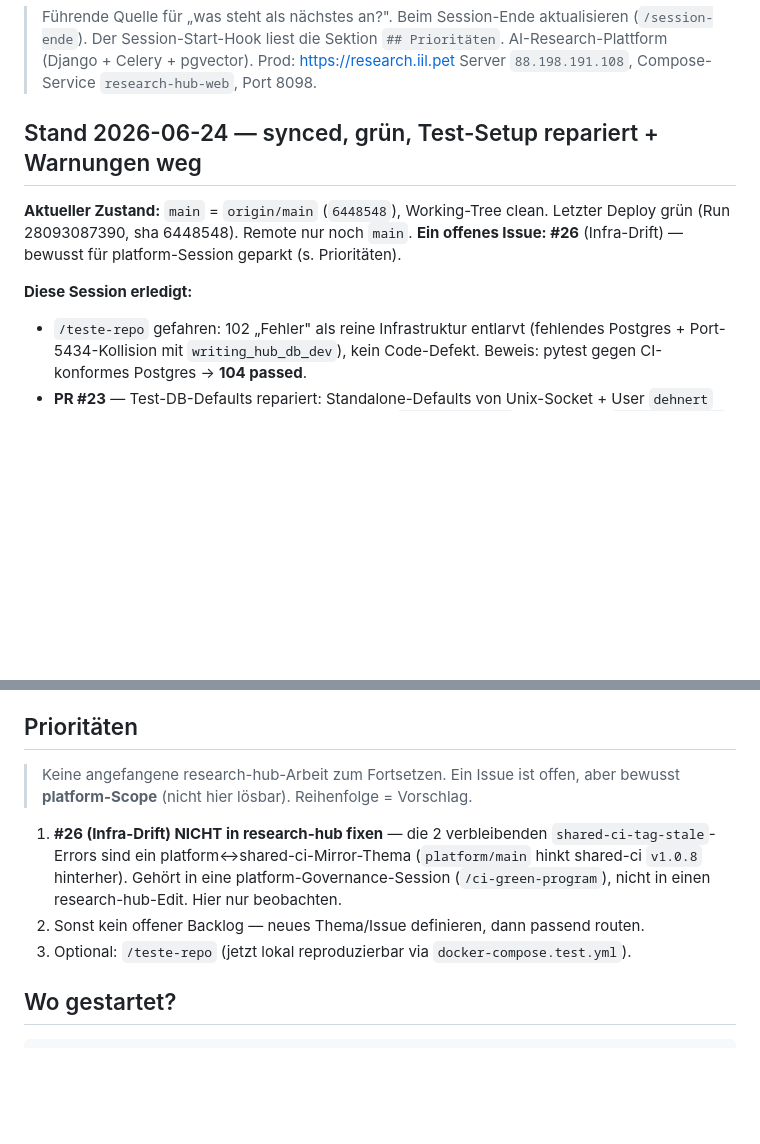
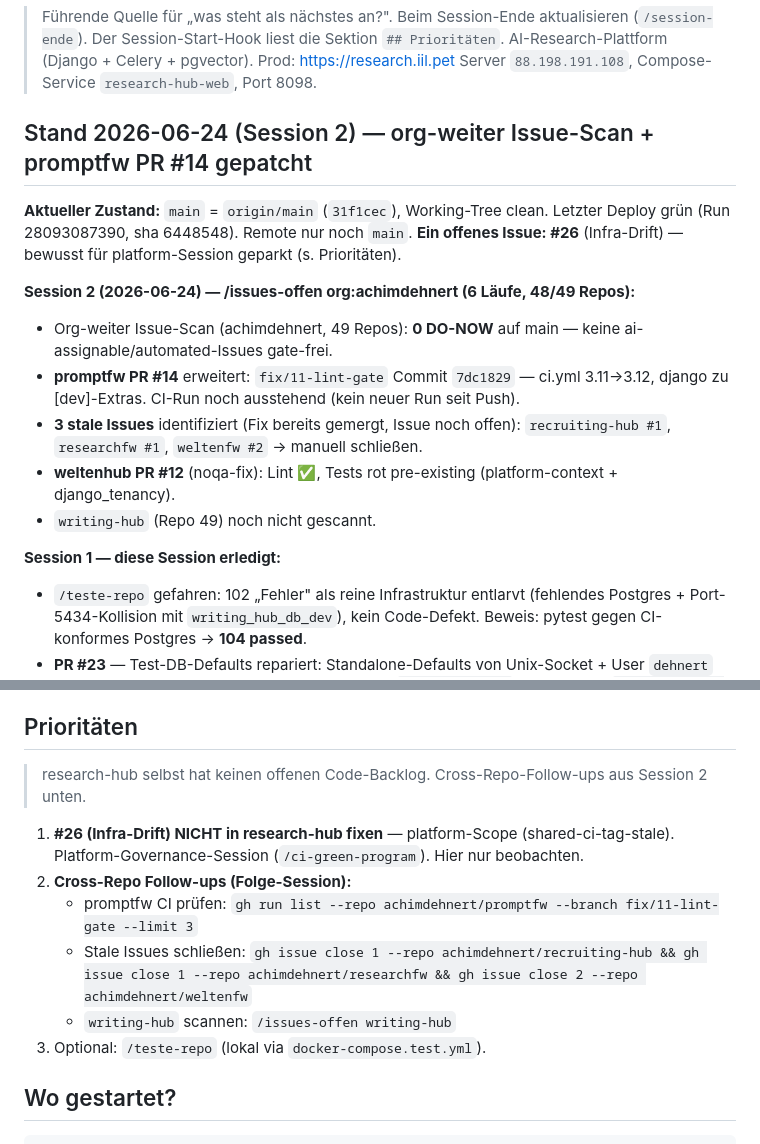
Before and after one commit to achimdehnert/research-hub, a Markdown page: AGENT_HANDOVER.md, 2 parts joined by grey strips. Rendered like a GitHub page; blank space fills up the shorter version.

Commit message:
docs: AGENT_HANDOVER Session 2 — org-Issue-Scan + promptfw PR #14 Status [skip ci] (#30)
- 48/49 Repos gescannt: 0 DO-NOW; promptfw PR #14 mit CI-Fix gepusht
- 3 stale Issues dokumentiert (recruiting-hub/researchfw/weltenfw)
- writing-hub + promptfw CI als Folge-Todos

Co-authored-by: Claude Sonnet 4.6 <noreply@anthropic.com>

```diff
--- a/AGENT_HANDOVER.md
+++ b/AGENT_HANDOVER.md
@@ -5,13 +5,20 @@
 > AI-Research-Plattform (Django + Celery + pgvector). Prod: https://research.iil.pet
 > Server `88.198.191.108`, Compose-Service `research-hub-web`, Port 8098.
 
-## Stand 2026-06-24 — synced, grün, Test-Setup repariert + Warnungen weg
+## Stand 2026-06-24 (Session 2) — org-weiter Issue-Scan + promptfw PR #14 gepatcht
 
-**Aktueller Zustand:** `main` = `origin/main` (`6448548`), Working-Tree clean.
+**Aktueller Zustand:** `main` = `origin/main` (`31f1cec`), Working-Tree clean.
 Letzter Deploy grün (Run 28093087390, sha 6448548). Remote nur noch `main`.
 **Ein offenes Issue: #26** (Infra-Drift) — bewusst für platform-Session geparkt (s. Prioritäten).
 
-**Diese Session erledigt:**
+**Session 2 (2026-06-24) — /issues-offen org:achimdehnert (6 Läufe, 48/49 Repos):**
+- Org-weiter Issue-Scan (achimdehnert, 49 Repos): **0 DO-NOW** auf main — keine ai-assignable/automated-Issues gate-frei.
+- **promptfw PR #14** erweitert: `fix/11-lint-gate` Commit `7dc1829` — ci.yml 3.11→3.12, django zu [dev]-Extras. CI-Run noch ausstehend (kein neuer Run seit Push).
+- **3 stale Issues** identifiziert (Fix bereits gemergt, Issue noch offen): `recruiting-hub #1`, `researchfw #1`, `weltenfw #2` → manuell schließen.
+- **weltenhub PR #12** (noqa-fix): Lint ✅, Tests rot pre-existing (platform-context + django_tenancy).
+- `writing-hub` (Repo 49) noch nicht gescannt.
+
+**Session 1 — diese Session erledigt:**
 - `/teste-repo` gefahren: 102 „Fehler" als reine Infrastruktur entlarvt (fehlendes
   Postgres + Port-5434-Kollision mit `writing_hub_db_dev`), kein Code-Defekt.
   Beweis: pytest gegen CI-konformes Postgres → **104 passed**.
@@ -44,16 +51,14 @@ Letzter Deploy grün (Run 28093087390, sha 6448548). Remote nur noch `main`.
 
 ## Prioritäten
 
-> Keine angefangene research-hub-Arbeit zum Fortsetzen. Ein Issue ist offen,
-> aber bewusst **platform-Scope** (nicht hier lösbar). Reihenfolge = Vorschlag.
+> research-hub selbst hat keinen offenen Code-Backlog. Cross-Repo-Follow-ups aus Session 2 unten.
 
-1. **#26 (Infra-Drift) NICHT in research-hub fixen** — die 2 verbleibenden
-   `shared-ci-tag-stale`-Errors sind ein platform↔shared-ci-Mirror-Thema
-   (`platform/main` hinkt shared-ci `v1.0.8` hinterher). Gehört in eine
-   platform-Governance-Session (`/ci-green-program`), nicht in einen
-   research-hub-Edit. Hier nur beobachten.
-2. Sonst kein offener Backlog — neues Thema/Issue definieren, dann passend routen.
-3. Optional: `/teste-repo` (jetzt lokal reproduzierbar via `docker-compose.test.yml`).
+1. **#26 (Infra-Drift) NICHT in research-hub fixen** — platform-Scope (shared-ci-tag-stale). Platform-Governance-Session (`/ci-green-program`). Hier nur beobachten.
+2. **Cross-Repo Follow-ups (Folge-Session):**
+   - promptfw CI prüfen: `gh run list --repo achimdehnert/promptfw --branch fix/11-lint-gate --limit 3`
+   - Stale Issues schließen: `gh issue close 1 --repo achimdehnert/recruiting-hub && gh issue close 1 --repo achimdehnert/researchfw && gh issue close 2 --repo achimdehnert/weltenfw`
+   - `writing-hub` scannen: `/issues-offen writing-hub`
+3. Optional: `/teste-repo` (lokal via `docker-compose.test.yml`).
 
 ## Wo gestartet?
 
```
